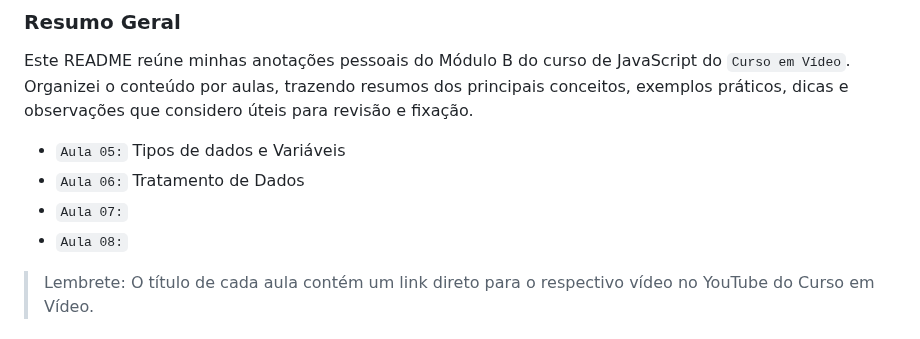
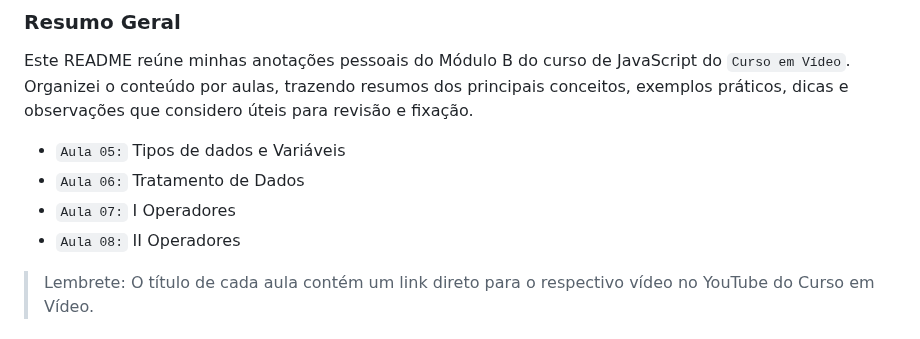
Before and after one commit to AivanDerock/CursoEmVideoJS, a Markdown page: Modulo B/README.md, the part around the change. Drawn GitHub-style.

Commit message:
Alterações na aula 7

```diff
--- a/Modulo B/README.md
+++ b/Modulo B/README.md
@@ -10,8 +10,8 @@ Organizei o conteúdo por aulas, trazendo resumos dos principais conceitos, exem
 
 - ``Aula 05:`` Tipos de dados e Variáveis
 - ``Aula 06:`` Tratamento de Dados
-- ``Aula 07:``
-- ``Aula 08:``
+- ``Aula 07:`` I Operadores
+- ``Aula 08:`` II Operadores
 
 > Lembrete: O título de cada aula contém um link direto para o respectivo vídeo no YouTube do Curso em Vídeo.
 
```
